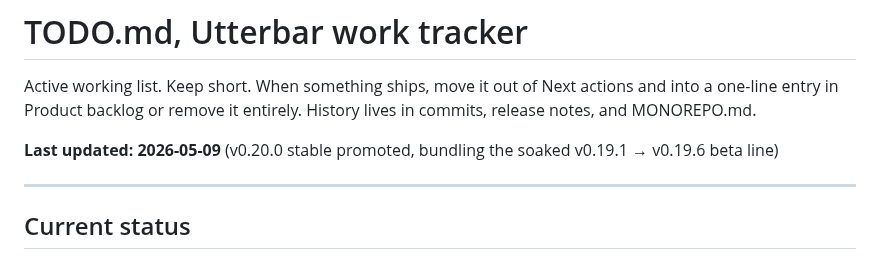
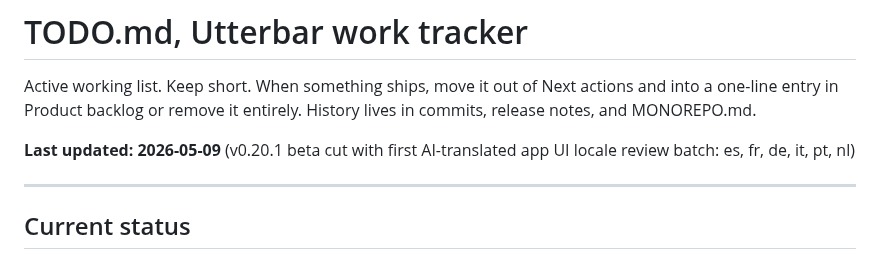
Before and after one commit to badoomtch/Utterbar-App, a Markdown page: TODO.md, the part around one of its changes. Drawn GitHub-style.

```diff
--- a/TODO.md
+++ b/TODO.md
@@ -2,7 +2,7 @@
 
 Active working list. Keep short. When something ships, move it out of Next actions and into a one-line entry in Product backlog or remove it entirely. History lives in commits, release notes, and MONOREPO.md.
 
-**Last updated: 2026-05-09** (v0.20.0 stable promoted, bundling the soaked v0.19.1 → v0.19.6 beta line)
+**Last updated: 2026-05-09** (v0.20.1 beta cut with first AI-translated app UI locale review batch: es, fr, de, it, pt, nl)
 
 ---
 
```
Also changed, not shown: other parts of TODO.md (+4 -3 lines).
